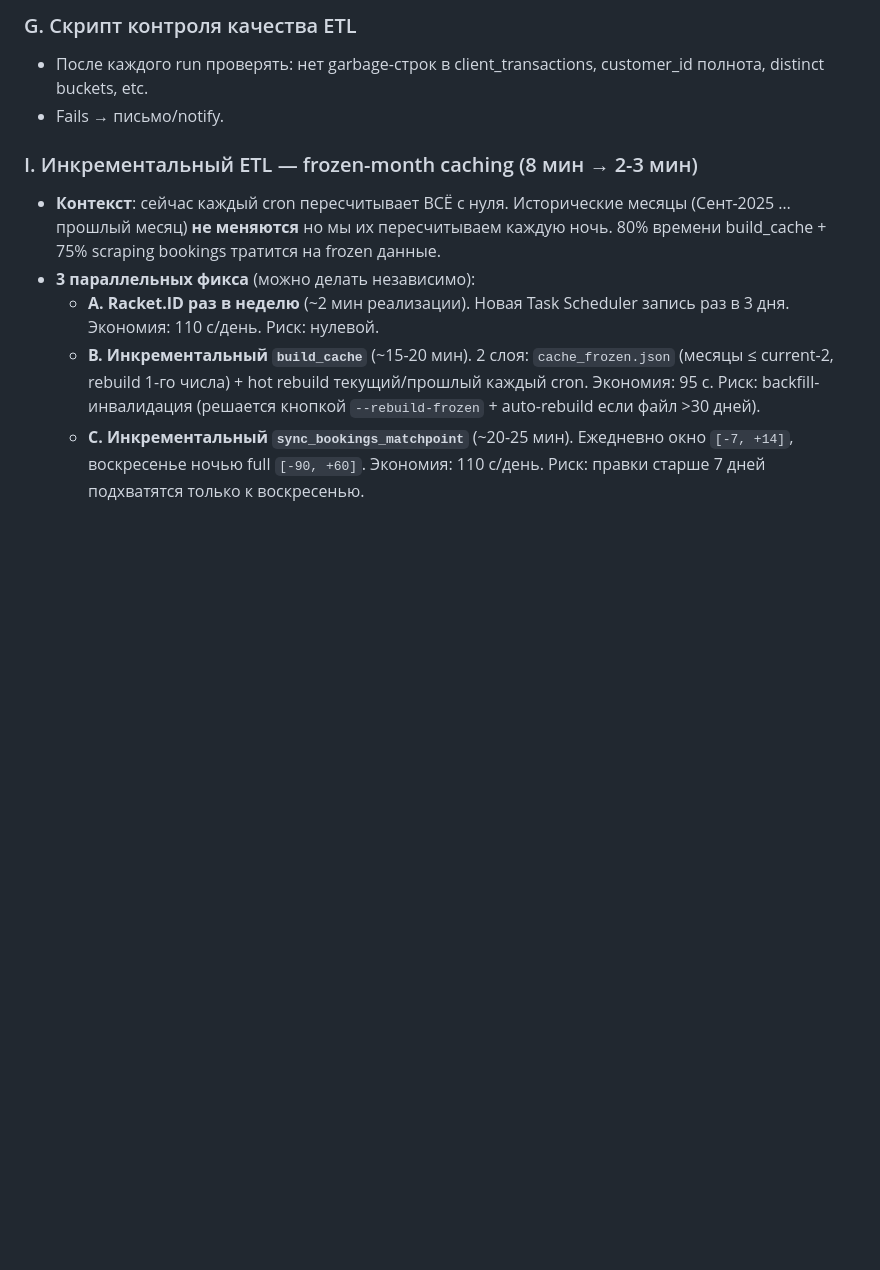
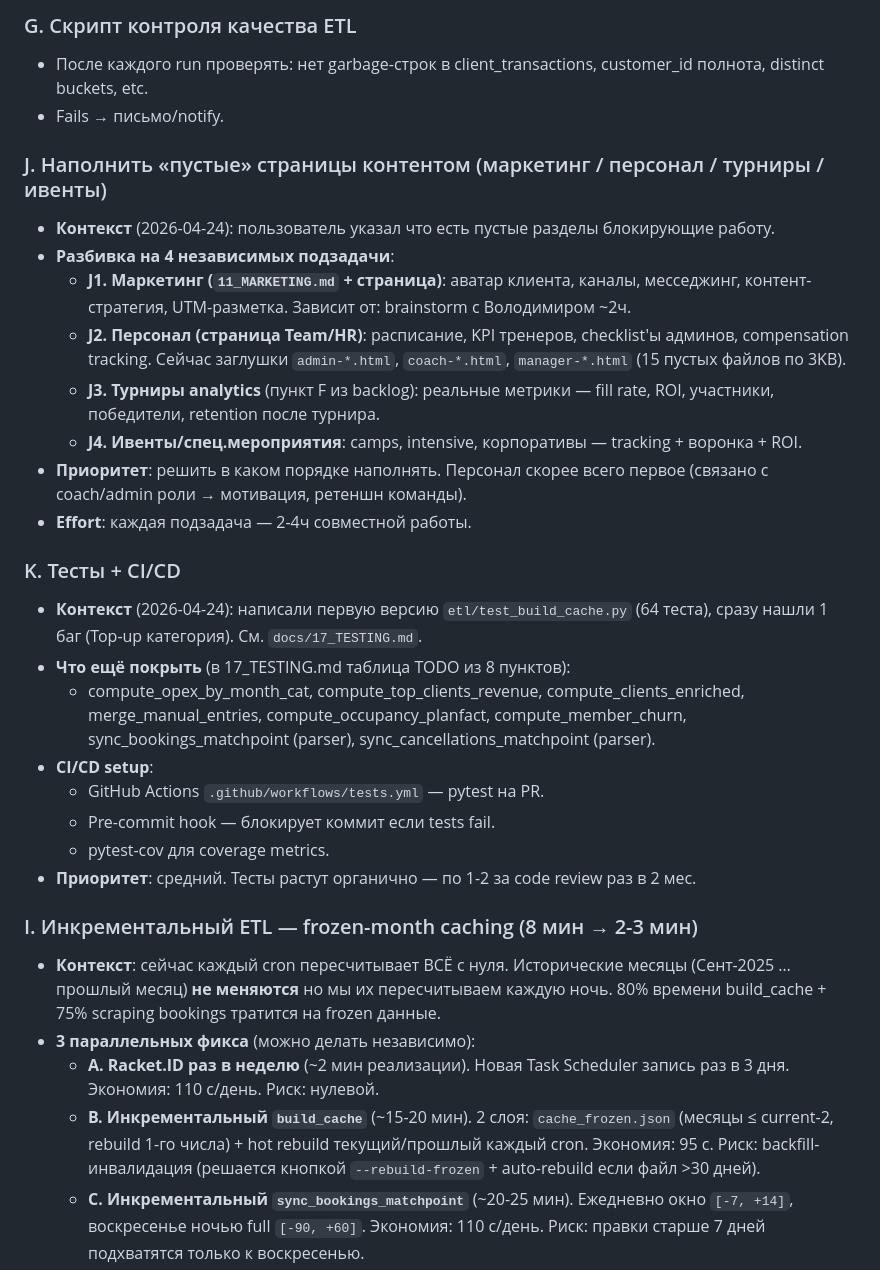
Before and after one commit to omalkut-prog/v7padel, a Markdown page: docs/05_BACKLOG.md, the part around the change. GitHub-like rendering; blank space fills up the shorter version.

```diff
--- a/docs/05_BACKLOG.md
+++ b/docs/05_BACKLOG.md
@@ -77,6 +77,28 @@
 ### G. Скрипт контроля качества ETL
 - После каждого run проверять: нет garbage-строк в client_transactions, customer_id полнота, distinct buckets, etc.
 - Fails → письмо/notify.
+
+### J. Наполнить «пустые» страницы контентом (маркетинг / персонал / турниры / ивенты)
+- **Контекст** (2026-04-24): пользователь указал что есть пустые разделы блокирующие работу.
+- **Разбивка на 4 независимых подзадачи**:
+  - **J1. Маркетинг (`11_MARKETING.md` + страница)**: аватар клиента, каналы, месседжинг, контент-стратегия, UTM-разметка. Зависит от: brainstorm с Володимиром ~2ч.
+  - **J2. Персонал (страница Team/HR)**: расписание, KPI тренеров, checklist'ы админов, compensation tracking. Сейчас заглушки `admin-*.html`, `coach-*.html`, `manager-*.html` (15 пустых файлов по 3KB).
+  - **J3. Турниры analytics** (пункт F из backlog): реальные метрики — fill rate, ROI, участники, победители, retention после турнира.
+  - **J4. Ивенты/спец.мероприятия**: camps, intensive, корпоративы — tracking + воронка + ROI.
+- **Приоритет**: решить в каком порядке наполнять. Персонал скорее всего первое (связано с coach/admin роли → мотивация, ретеншн команды).
+- **Effort**: каждая подзадача — 2-4ч совместной работы.
+
+### K. Тесты + CI/CD
+- **Контекст** (2026-04-24): написали первую версию `etl/test_build_cache.py` (64 теста), сразу нашли 1 баг (Top-up категория). См. `docs/17_TESTING.md`.
+- **Что ещё покрыть** (в 17_TESTING.md таблица TODO из 8 пунктов):
+  - compute_opex_by_month_cat, compute_top_clients_revenue, compute_clients_enriched,
+    merge_manual_entries, compute_occupancy_planfact, compute_member_churn,
+    sync_bookings_matchpoint (parser), sync_cancellations_matchpoint (parser).
+- **CI/CD setup**:
+  - GitHub Actions `.github/workflows/tests.yml` — pytest на PR.
+  - Pre-commit hook — блокирует коммит если tests fail.
+  - pytest-cov для coverage metrics.
+- **Приоритет**: средний. Тесты растут органично — по 1-2 за code review раз в 2 мес.
 
 ### I. Инкрементальный ETL — frozen-month caching (8 мин → 2-3 мин)
 - **Контекст**: сейчас каждый cron пересчитывает ВСЁ с нуля. Исторические месяцы (Сент-2025 … прошлый месяц) **не меняются** но мы их пересчитываем каждую ночь. 80% времени build_cache + 75% scraping bookings тратится на frozen данные.
```
Also changed, not shown: CLAUDE.md (+1 -0 lines), docs/17_TESTING.md (added, +130 -0 lines).
